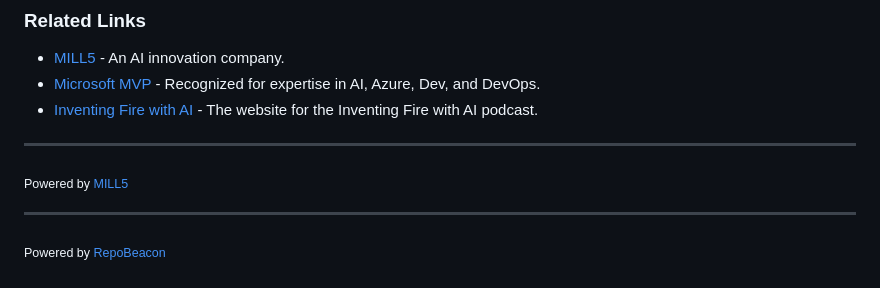
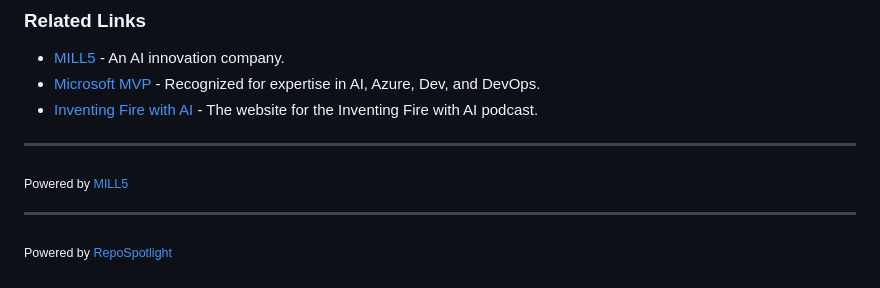
Before and after one commit to ChiefInnovator/bloodsugarcalculator, a Markdown page: README.md, the part around the change. GitHub-like rendering.

Commit message:
Enhance README via RepoSpotlight

```diff
--- a/README.md
+++ b/README.md
@@ -88,4 +88,4 @@ Created by [Richard Crane](https://inventingfirewith.ai), Founder, CTO, and CAIO
 
 ---
 
-<sub>Powered by [RepoBeacon](https://repobeacon.com)</sub>
+<sub>Powered by [RepoSpotlight](https://repospotlight.ai)</sub>
```
